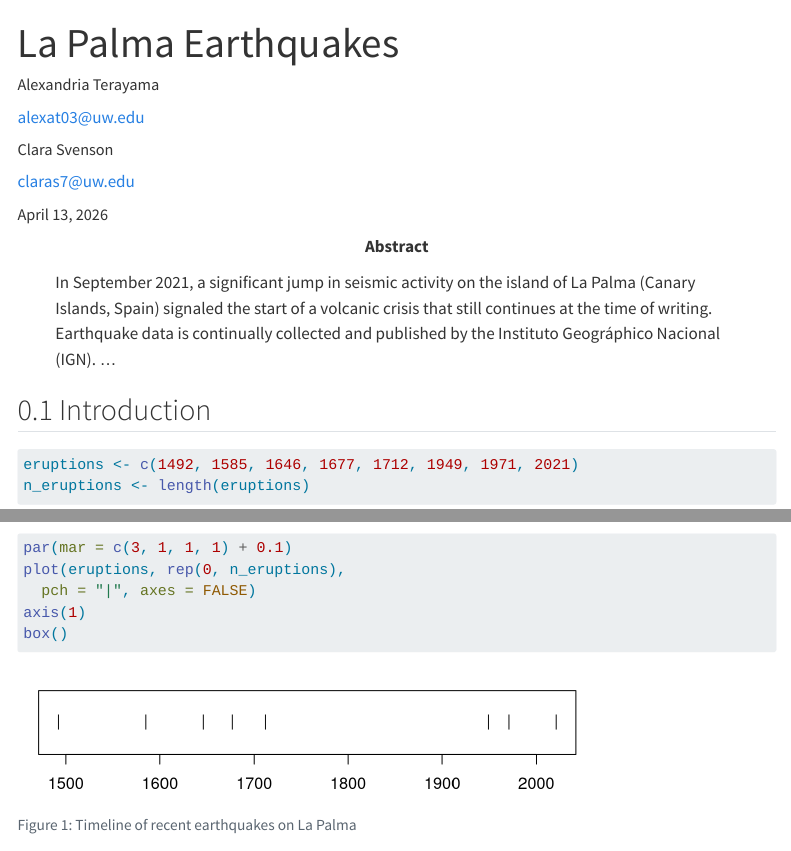
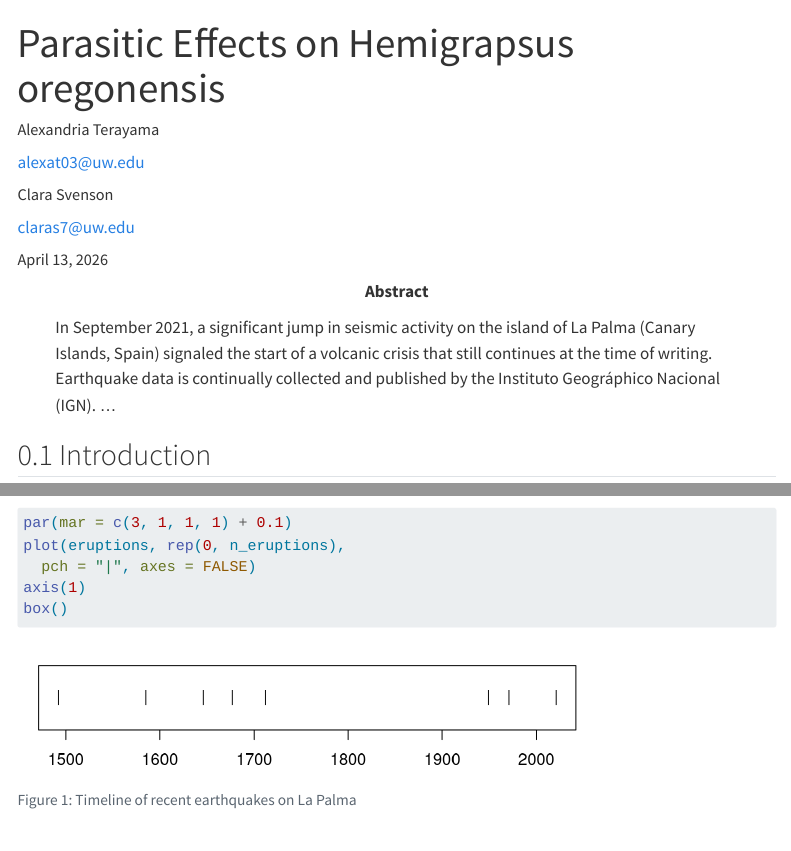
Before and after one commit to FISH460-2026/crab-pairasites-AA, a Quarto document (index.qmd): the page in a window 1100 px wide, from its top, and a second part further down, joined at a grey line. Rendered offline with R 4.5, knitr and Pandoc in place of Quarto, with nearby package versions; menus at the side of the page are left out.

Commit message:
Update index.qmd

```diff
--- a/index.qmd
+++ b/index.qmd
@@ -1,5 +1,5 @@
 ---
-title: La Palma Earthquakes
+title: Parasitic Effects on Hemigrapsus oregonensis
 author:
   - name: Alexandria Terayama
     orcid: 0000-0002-0760-5497
```
